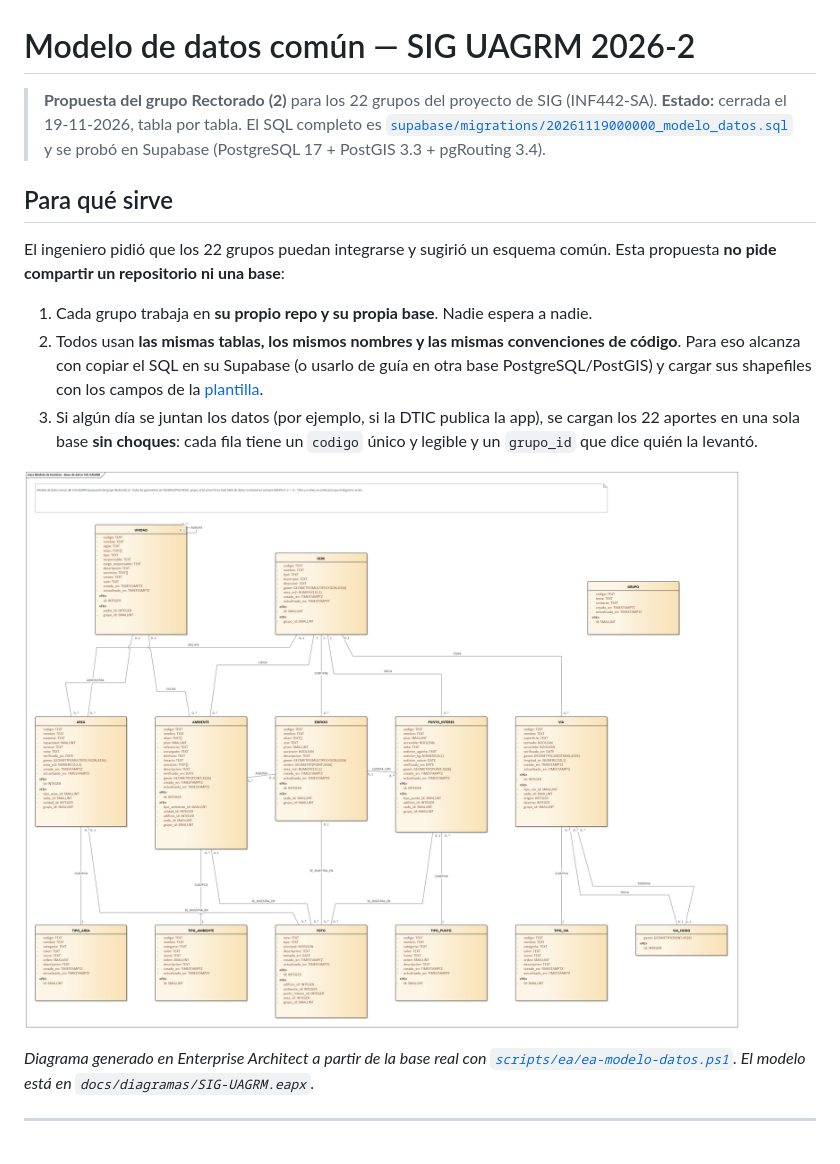
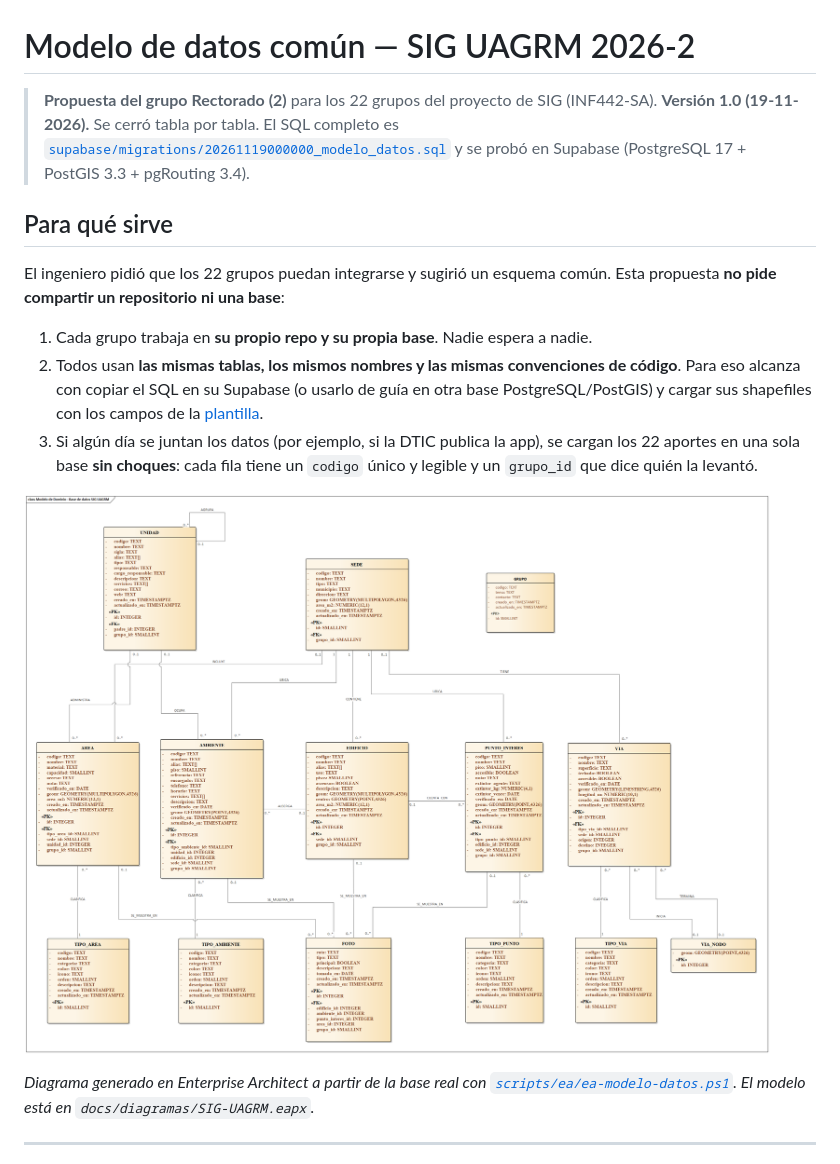
Before and after one commit to MatiusProg/sig-uagrm-rectorado-2, a Markdown page: docs/diseno-bd.md, the part around one of its changes. Drawn GitHub-style; pictures changed too: docs/diagramas/png/Modelo de Dominio - Base de datos SIG UAGRM.png (added), docs/diagramas/png/Modelo de datos - SIG UAGRM.png (deleted).

```diff
--- a/docs/diseno-bd.md
+++ b/docs/diseno-bd.md
@@ -1,7 +1,7 @@
 # Modelo de datos común — SIG UAGRM 2026-2
 
 > **Propuesta del grupo Rectorado (2)** para los 22 grupos del proyecto de SIG (INF442-SA).
-> **Estado:** cerrada el 19-11-2026, tabla por tabla. El SQL completo es [`supabase/migrations/20261119000000_modelo_datos.sql`](../supabase/migrations/20261119000000_modelo_datos.sql) y se probó en Supabase (PostgreSQL 17 + PostGIS 3.3 + pgRouting 3.4).
+> **Versión 1.0 (19-11-2026).** Se cerró tabla por tabla. El SQL completo es [`supabase/migrations/20261119000000_modelo_datos.sql`](../supabase/migrations/20261119000000_modelo_datos.sql) y se probó en Supabase (PostgreSQL 17 + PostGIS 3.3 + pgRouting 3.4).
 
 ## Para qué sirve
 
@@ -11,7 +11,7 @@ El ingeniero pidió que los 22 grupos puedan integrarse y sugirió un esquema co
 2. Todos usan **las mismas tablas, los mismos nombres y las mismas convenciones de código**. Para eso alcanza con copiar el SQL en su Supabase (o usarlo de guía en otra base PostgreSQL/PostGIS) y cargar sus shapefiles con los campos de la [plantilla](#plantilla-de-campos-para-arcmap).
 3. Si algún día se juntan los datos (por ejemplo, si la DTIC publica la app), se cargan los 22 aportes en una sola base **sin choques**: cada fila tiene un `codigo` único y legible y un `grupo_id` que dice quién la levantó.
 
-![Modelo de datos](diagramas/png/Modelo%20de%20datos%20-%20SIG%20UAGRM.png)
+![Modelo de datos](diagramas/png/Modelo%20de%20Dominio%20-%20Base%20de%20datos%20SIG%20UAGRM.png)
 
 *Diagrama generado en Enterprise Architect a partir de la base real con [`scripts/ea/ea-modelo-datos.ps1`](../scripts/ea/ea-modelo-datos.ps1). El modelo está en `docs/diagramas/SIG-UAGRM.eapx`.*
 
```
Also changed, not shown: other parts of docs/diseno-bd.md (+30 -5 lines), 4 other files.
